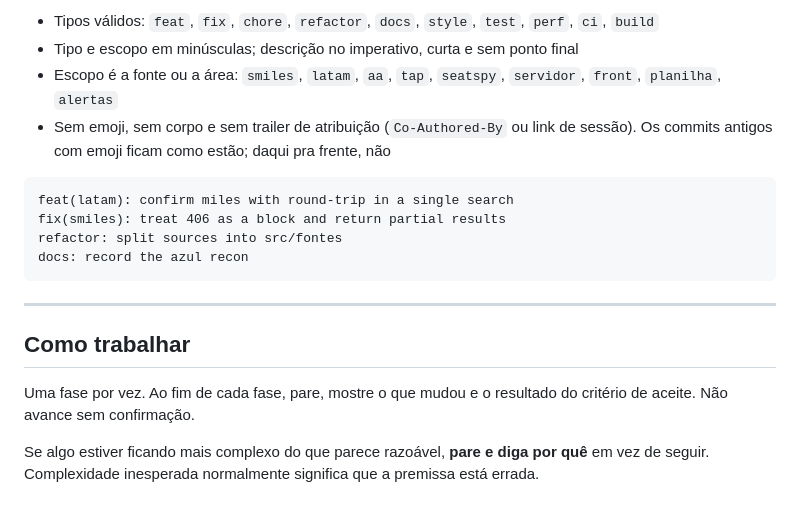
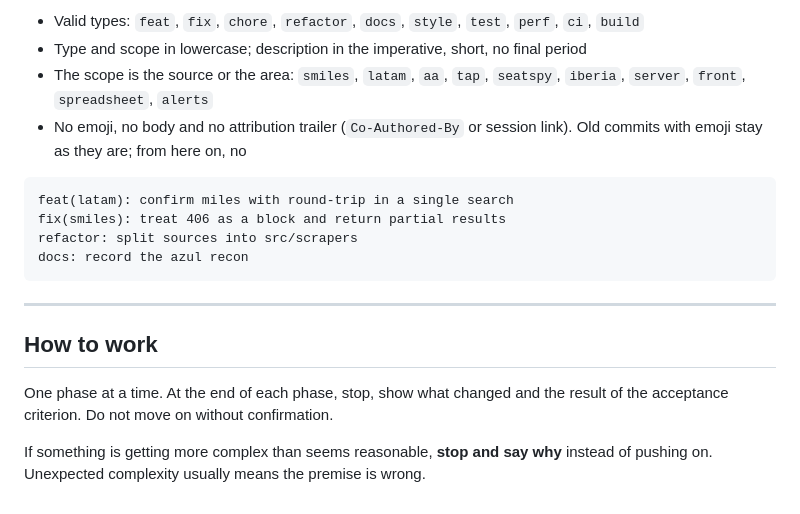
Before and after one commit to eduard0vieira/award-tool, a Markdown page: AGENTS.md, the part around one of its changes. Drawn GitHub-style.

Commit message:
docs: translate agents rules to english

````diff
--- a/AGENTS.md
+++ b/AGENTS.md
@@ -183,27 +184,27 @@ como nomes de branch, títulos e descrições de PR.
 ```
 
-- Tipos válidos: `feat`, `fix`, `chore`, `refactor`, `docs`, `style`, `test`,
+- Valid types: `feat`, `fix`, `chore`, `refactor`, `docs`, `style`, `test`,
   `perf`, `ci`, `build`
-- Tipo e escopo em minúsculas; descrição no imperativo, curta e sem ponto final
-- Escopo é a fonte ou a área: `smiles`, `latam`, `aa`, `tap`, `seatspy`,
-  `servidor`, `front`, `planilha`, `alertas`
-- Sem emoji, sem corpo e sem trailer de atribuição (`Co-Authored-By` ou link de
-  sessão). Os commits antigos com emoji ficam como estão; daqui pra frente, não
+- Type and scope in lowercase; description in the imperative, short, no final
+  period
+- The scope is the source or the area: `smiles`, `latam`, `aa`, `tap`,
+  `seatspy`, `iberia`, `server`, `front`, `spreadsheet`, `alerts`
+- No emoji, no body and no attribution trailer (`Co-Authored-By` or session
+  link). Old commits with emoji stay as they are; from here on, no
 
 ```
 feat(latam): confirm miles with round-trip in a single search
 fix(smiles): treat 406 as a block and return partial results
-refactor: split sources into src/fontes
+refactor: split sources into src/scrapers
 docs: record the azul recon
 ```
 
 ---
 
-## Como trabalhar
+## How to work
 
-Uma fase por vez. Ao fim de cada fase, pare, mostre o que mudou e o resultado do
-critério de aceite. Não avance sem confirmação.
+One phase at a time. At the end of each phase, stop, show what changed and the
+result of the acceptance criterion. Do not move on without confirmation.
 
-Se algo estiver ficando mais complexo do que parece razoável, **pare e diga por
-quê** em vez de seguir. Complexidade inesperada normalmente significa que a
-premissa está errada.
+If something is getting more complex than seems reasonable, **stop and say why**
+instead of pushing on. Unexpected complexity usually means the premise is wrong.
````
Also changed, not shown: other parts of AGENTS.md (+119 -118 lines).
